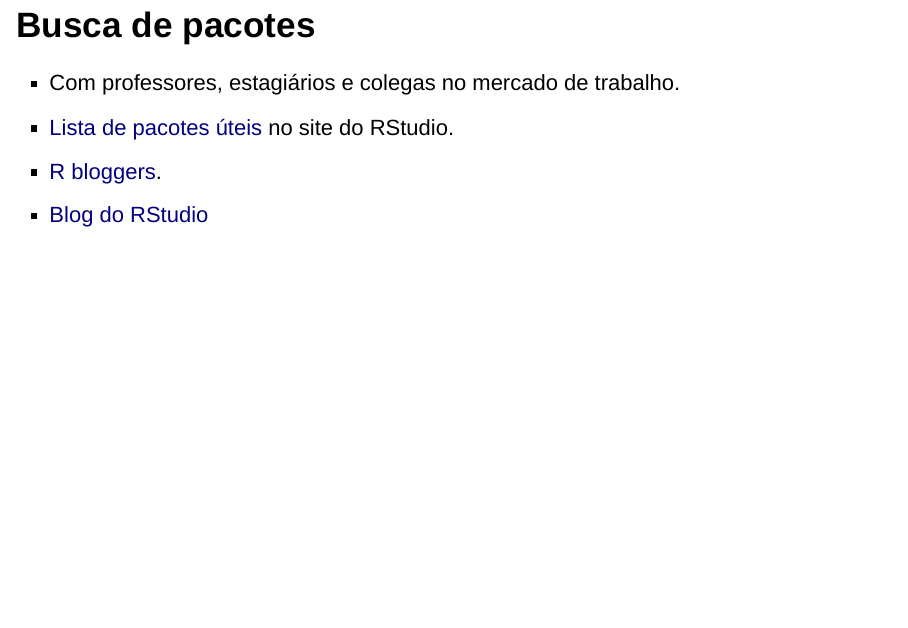
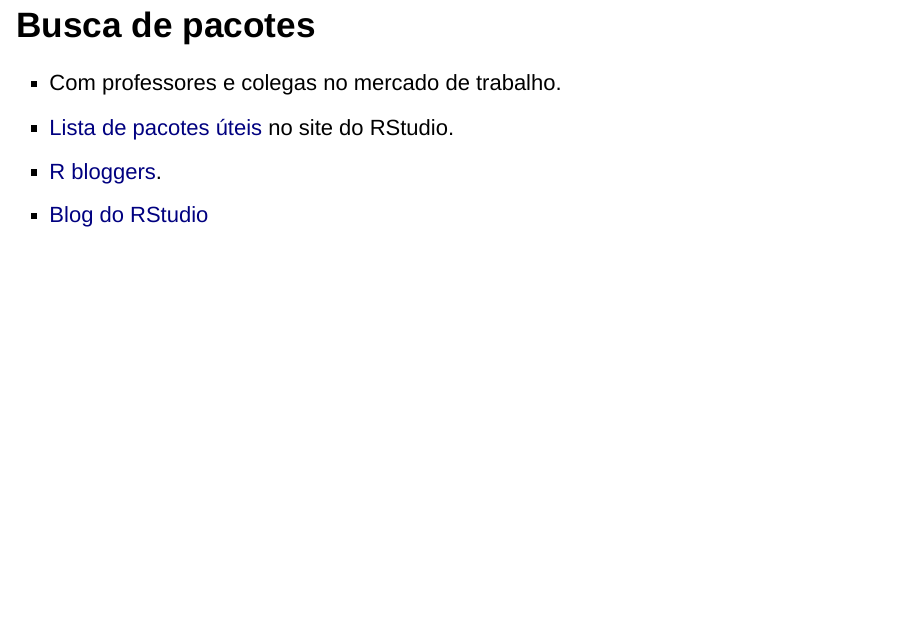
Before and after one commit to leo-filgueira/ser, an R Markdown document (apresentacao.Rmd): page 4 of 10. Rendered offline with R 4.5, knitr and Pandoc, with nearby package versions; drawn as Slidy slides in place of the format the file asks for.

Commit message:
Update apresentacao.Rmd

```diff
--- a/apresentacao.Rmd
+++ b/apresentacao.Rmd
@@ -37,7 +37,7 @@ output:
 
 ## Busca de pacotes {data-background-image="ser3.png" data-background-size="150px" data-background-position=bottom}
 
->- Com professores, estagiários e colegas no mercado de trabalho.
+>- Com professores e colegas no mercado de trabalho.
 >- [Lista de pacotes úteis](https://support.rstudio.com/hc/en-us/articles/201057987-Quick-list-of-useful-R-packages) no site do RStudio.
 >- [R bloggers](https://www.r-bloggers.com/).
 >- [Blog do RStudio](https://blog.rstudio.com/)
```
